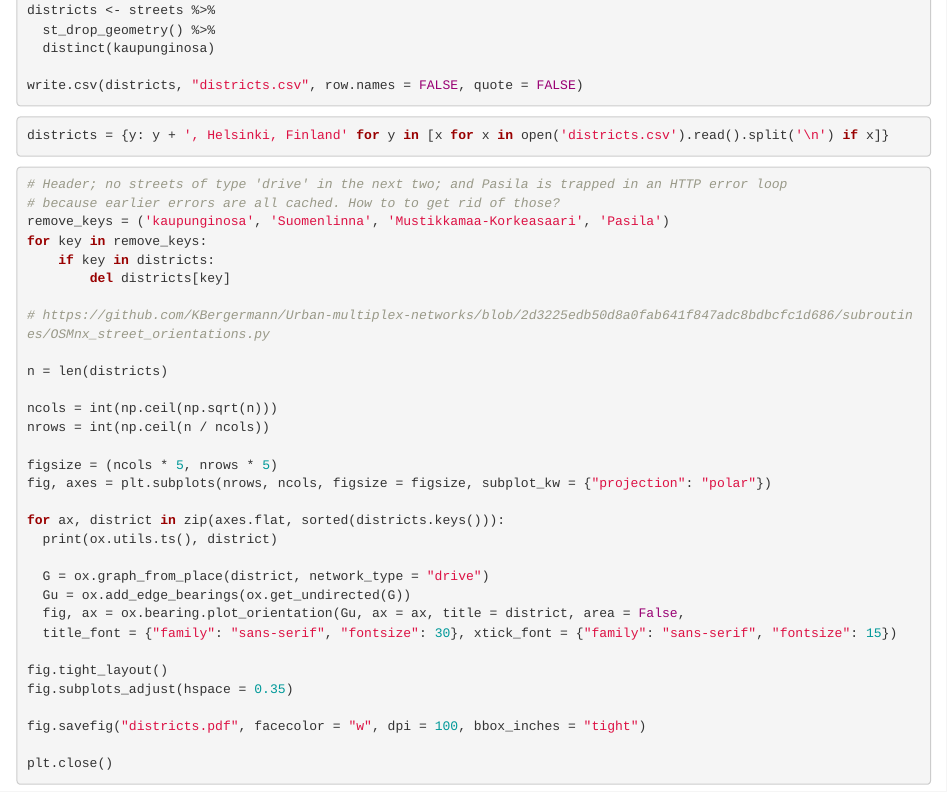
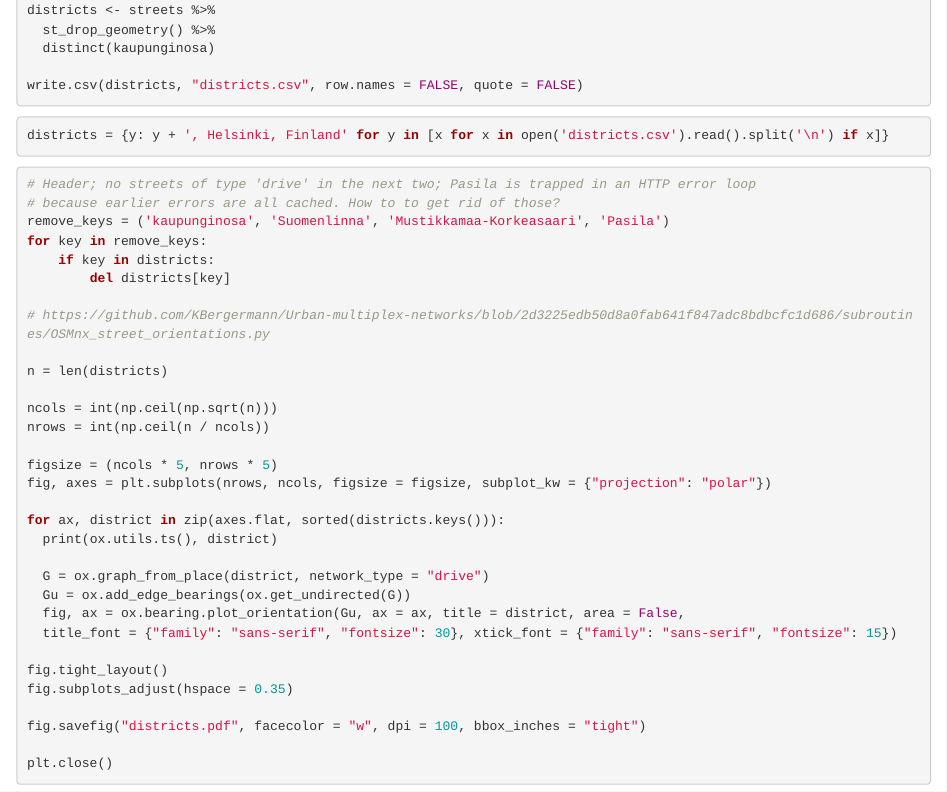
Before and after one commit to tts/hkidistricts, an R Markdown document (streets.Rmd): the page in a window 1100 px wide, from 370 px down. Rendered offline with R 4.5, knitr and Pandoc, with nearby package versions.

Commit message:
Minor text change

````diff
--- a/streets.Rmd
+++ b/streets.Rmd
@@ -44,7 +44,7 @@ districts = {y: y + ', Helsinki, Finland' for y in [x for x in open('districts.c
 ```
 
 ```{python}
-# Header; no streets of type 'drive' in the next two; and Pasila is trapped in an HTTP error loop
+# Header; no streets of type 'drive' in the next two; Pasila is trapped in an HTTP error loop
 # because earlier errors are all cached. How to to get rid of those?
 remove_keys = ('kaupunginosa', 'Suomenlinna', 'Mustikkamaa-Korkeasaari', 'Pasila')
 for key in remove_keys:
````
